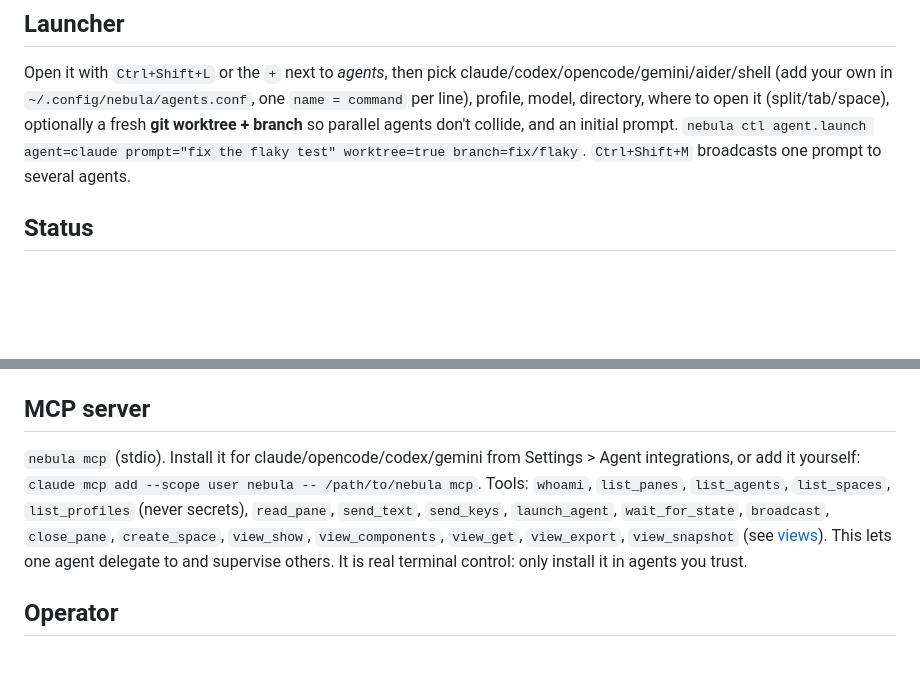
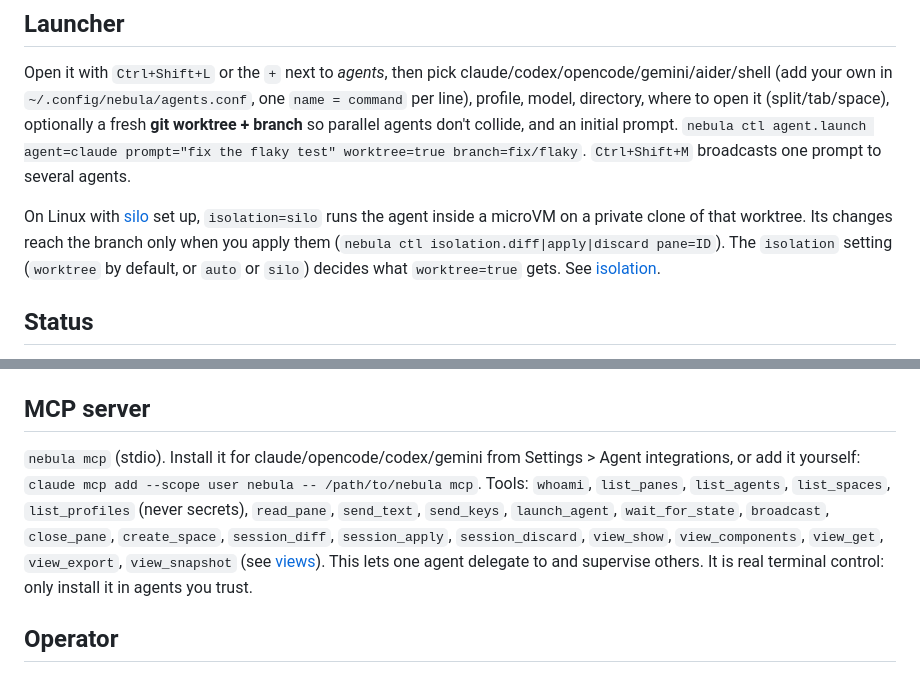
Before and after one commit to enrell/nebula, a Markdown page: docs/agents.md, 2 parts joined by grey strips. Drawn GitHub-style; blank space fills up the shorter version.

```diff
--- a/docs/agents.md
+++ b/docs/agents.md
@@ -9,6 +9,8 @@ A named API key (Anthropic, OpenAI, OpenRouter, Gemini or any OpenAI-compatible
 ## Launcher
 
 Open it with `Ctrl+Shift+L` or the `+` next to *agents*, then pick claude/codex/opencode/gemini/aider/shell (add your own in `~/.config/nebula/agents.conf`, one `name = command` per line), profile, model, directory, where to open it (split/tab/space), optionally a fresh **git worktree + branch** so parallel agents don't collide, and an initial prompt. `nebula ctl agent.launch agent=claude prompt="fix the flaky test" worktree=true branch=fix/flaky`. `Ctrl+Shift+M` broadcasts one prompt to several agents.
+
+On Linux with [silo](isolation.md) set up, `isolation=silo` runs the agent inside a microVM on a private clone of that worktree. Its changes reach the branch only when you apply them (`nebula ctl isolation.diff|apply|discard pane=ID`). The `isolation` setting (`worktree` by default, or `auto` or `silo`) decides what `worktree=true` gets. See [isolation](isolation.md).
 
 ## Status
 
@@ -31,7 +33,7 @@ Exact `working / blocked / done` state instead of screen heuristics (Settings >
 
 ## MCP server
 
-`nebula mcp` (stdio). Install it for claude/opencode/codex/gemini from Settings > Agent integrations, or add it yourself: `claude mcp add --scope user nebula -- /path/to/nebula mcp`. Tools: `whoami`, `list_panes`, `list_agents`, `list_spaces`, `list_profiles` (never secrets), `read_pane`, `send_text`, `send_keys`, `launch_agent`, `wait_for_state`, `broadcast`, `close_pane`, `create_space`, `view_show`, `view_components`, `view_get`, `view_export`, `view_snapshot` (see [views](views.md)). This lets one agent delegate to and supervise others. It is real terminal control: only install it in agents you trust.
+`nebula mcp` (stdio). Install it for claude/opencode/codex/gemini from Settings > Agent integrations, or add it yourself: `claude mcp add --scope user nebula -- /path/to/nebula mcp`. Tools: `whoami`, `list_panes`, `list_agents`, `list_spaces`, `list_profiles` (never secrets), `read_pane`, `send_text`, `send_keys`, `launch_agent`, `wait_for_state`, `broadcast`, `close_pane`, `create_space`, `session_diff`, `session_apply`, `session_discard`, `view_show`, `view_components`, `view_get`, `view_export`, `view_snapshot` (see [views](views.md)). This lets one agent delegate to and supervise others. It is real terminal control: only install it in agents you trust.
 
 ## Operator
 
```
Also changed, not shown: docs/isolation.md (added, +121 -0 lines).
